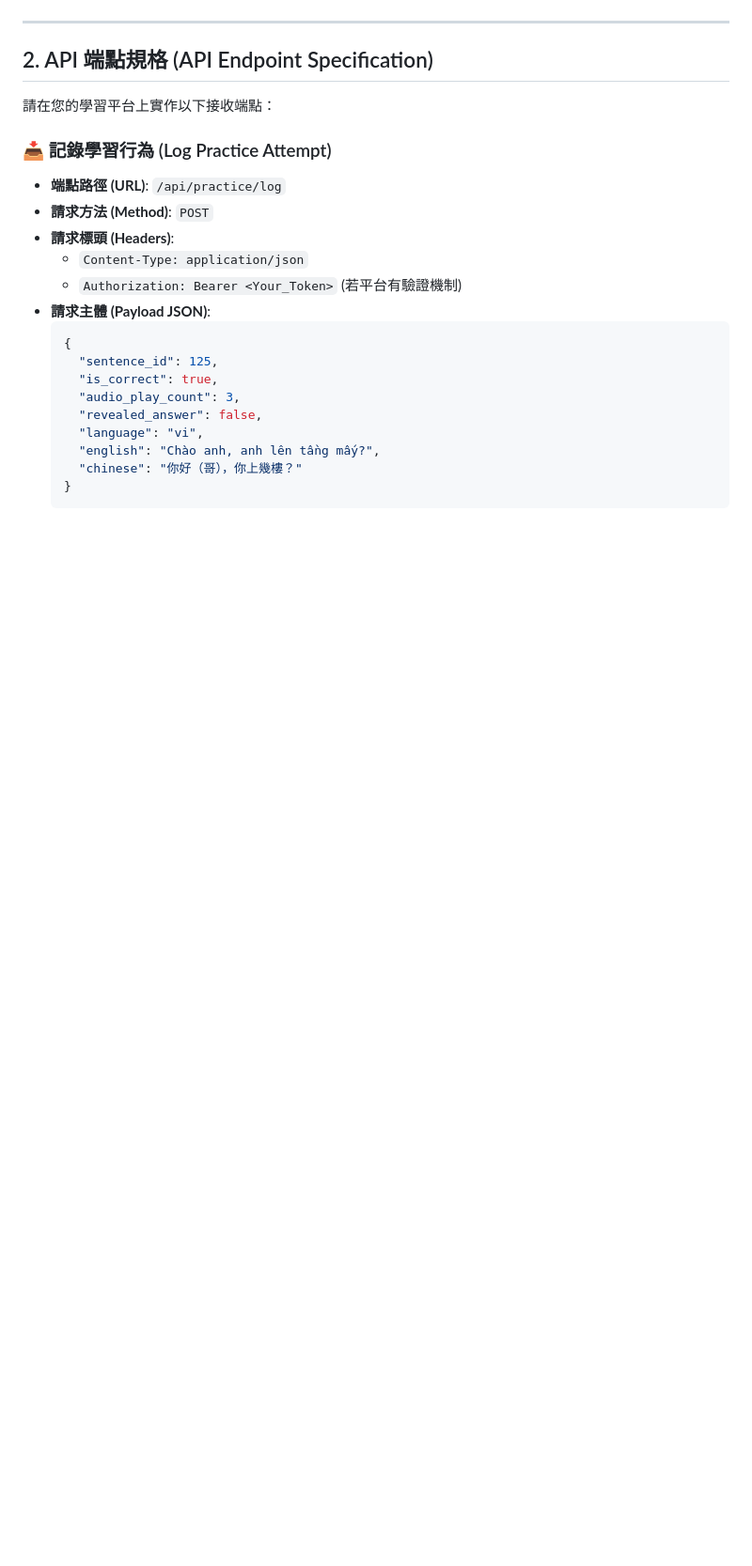
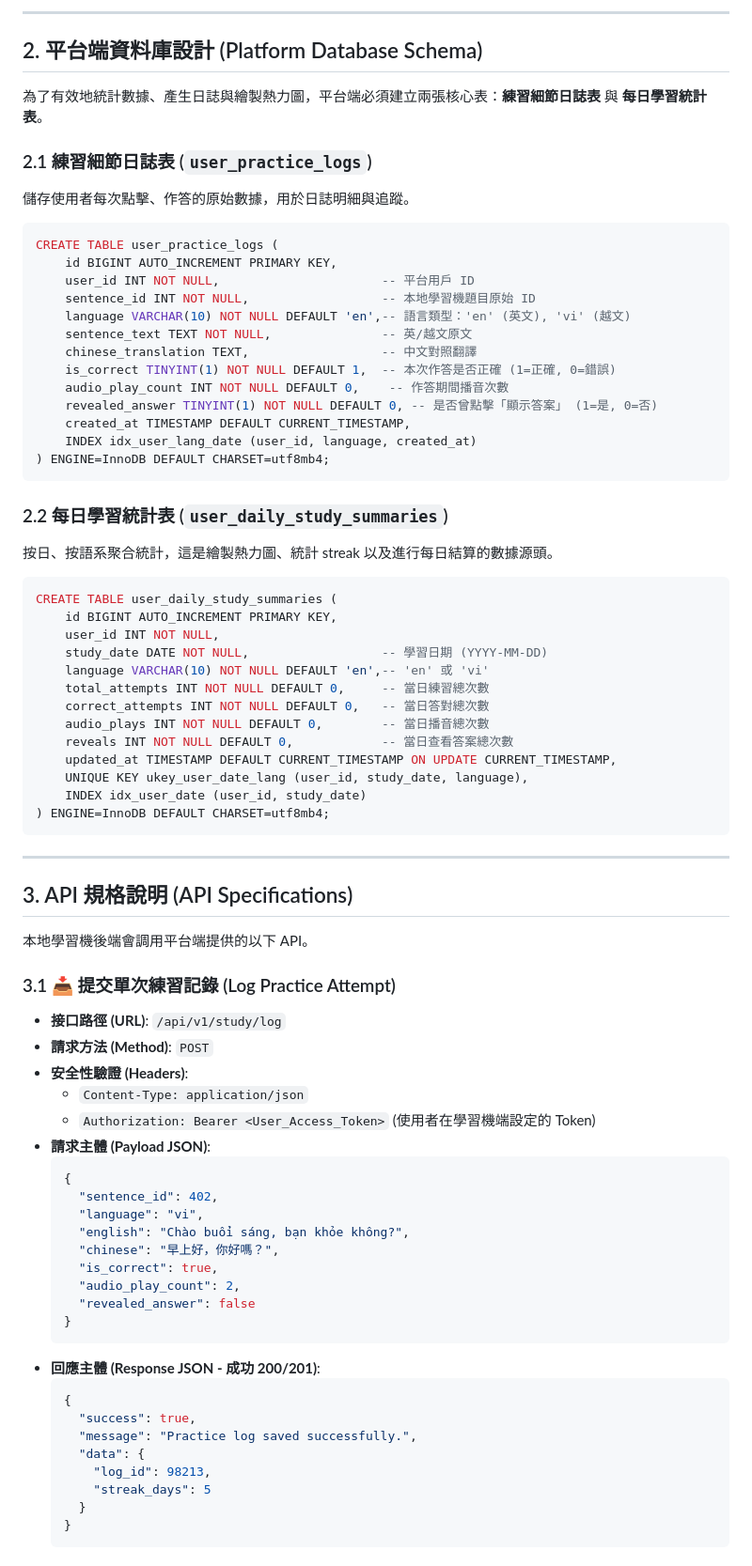
Before and after one commit to crab650/toeic-practice, a Markdown page: api_integration_spec.md, the part around one of its changes. Shown at 94% size. GitHub-like rendering; blank space fills up the shorter version.

Commit message:
Update API Spec: Add DB Schema and SVG Heatmap GitHub Integration

````diff
--- a/api_integration_spec.md
+++ b/api_integration_spec.md
@@ -24,27 +36,80 @@ sequenceDiagram
+---
+
+## 2. 平台端資料庫設計 (Platform Database Schema)
+
+為了有效地統計數據、產生日誌與繪製熱力圖，平台端必須建立兩張核心表：**練習細節日誌表** 與 **每日學習統計表**。
+
+### 2.1 練習細節日誌表 (`user_practice_logs`)
+儲存使用者每次點擊、作答的原始數據，用於日誌明細與追蹤。
+
+```sql
+CREATE TABLE user_practice_logs (
+    id BIGINT AUTO_INCREMENT PRIMARY KEY,
+    user_id INT NOT NULL,                      -- 平台用戶 ID
+    sentence_id INT NOT NULL,                  -- 本地學習機題目原始 ID
+    language VARCHAR(10) NOT NULL DEFAULT 'en',-- 語言類型：'en' (英文), 'vi' (越文)
+    sentence_text TEXT NOT NULL,               -- 英/越文原文
+    chinese_translation TEXT,                  -- 中文對照翻譯
+    is_correct TINYINT(1) NOT NULL DEFAULT 1,  -- 本次作答是否正確 (1=正確, 0=錯誤)
+    audio_play_count INT NOT NULL DEFAULT 0,    -- 作答期間播音次數
+    revealed_answer TINYINT(1) NOT NULL DEFAULT 0, -- 是否曾點擊「顯示答案」 (1=是, 0=否)
+    created_at TIMESTAMP DEFAULT CURRENT_TIMESTAMP,
+    INDEX idx_user_lang_date (user_id, language, created_at)
+) ENGINE=InnoDB DEFAULT CHARSET=utf8mb4;
+```
+
+### 2.2 每日學習統計表 (`user_daily_study_summaries`)
+按日、按語系聚合統計，這是繪製熱力圖、統計 streak 以及進行每日結算的數據源頭。
+
+```sql
+CREATE TABLE user_daily_study_summaries (
+    id BIGINT AUTO_INCREMENT PRIMARY KEY,
+    user_id INT NOT NULL,
+    study_date DATE NOT NULL,                  -- 學習日期 (YYYY-MM-DD)
+    language VARCHAR(10) NOT NULL DEFAULT 'en',-- 'en' 或 'vi'
+    total_attempts INT NOT NULL DEFAULT 0,     -- 當日練習總次數
+    correct_attempts INT NOT NULL DEFAULT 0,   -- 當日答對總次數
+    audio_plays INT NOT NULL DEFAULT 0,        -- 當日播音總次數
+    reveals INT NOT NULL DEFAULT 0,            -- 當日查看答案總次數
+    updated_at TIMESTAMP DEFAULT CURRENT_TIMESTAMP ON UPDATE CURRENT_TIMESTAMP,
+    UNIQUE KEY ukey_user_date_lang (user_id, study_date, language),
+    INDEX idx_user_date (user_id, study_date)
+) ENGINE=InnoDB DEFAULT CHARSET=utf8mb4;
 ```
 
 ---
 
-## 2. API 端點規格 (API Endpoint Specification)
+## 3. API 規格說明 (API Specifications)
 
-請在您的學習平台上實作以下接收端點：
+本地學習機後端會調用平台端提供的以下 API。
 
-### 📥 記錄學習行為 (Log Practice Attempt)
-* **端點路徑 (URL)**: `/api/practice/log`
+### 3.1 📥 提交單次練習記錄 (Log Practice Attempt)
+* **接口路徑 (URL)**: `/api/v1/study/log`
 * **請求方法 (Method)**: `POST`
-* **請求標頭 (Headers)**:
+* **安全性驗證 (Headers)**:
   * `Content-Type: application/json`
-  * `Authorization: Bearer <Your_Token>` (若平台有驗證機制)
+  * `Authorization: Bearer <User_Access_Token>` (使用者在學習機端設定的 Token)
 * **請求主體 (Payload JSON)**:
   ```json
   {
-    "sentence_id": 125,
+    "sentence_id": 402,
+    "language": "vi",
+    "english": "Chào buổi sáng, bạn khỏe không?",
+    "chinese": "早上好，你好嗎？",
     "is_correct": true,
-    "audio_play_count": 3,
-    "revealed_answer": false,
-    "language": "vi",
-    "english": "Chào anh, anh lên tầng mấy?",
-    "chinese": "你好（哥），你上幾樓？"
+    "audio_play_count": 2,
+    "revealed_answer": false
+  }
+  ```
+* **回應主體 (Response JSON - 成功 200/201)**:
+  ```json
+  {
+    "success": true,
+    "message": "Practice log saved successfully.",
+    "data": {
+      "log_id": 98213,
+      "streak_days": 5
+    }
   }
   ```
 
````
Also changed, not shown: other parts of api_integration_spec.md (+110 -60 lines).
